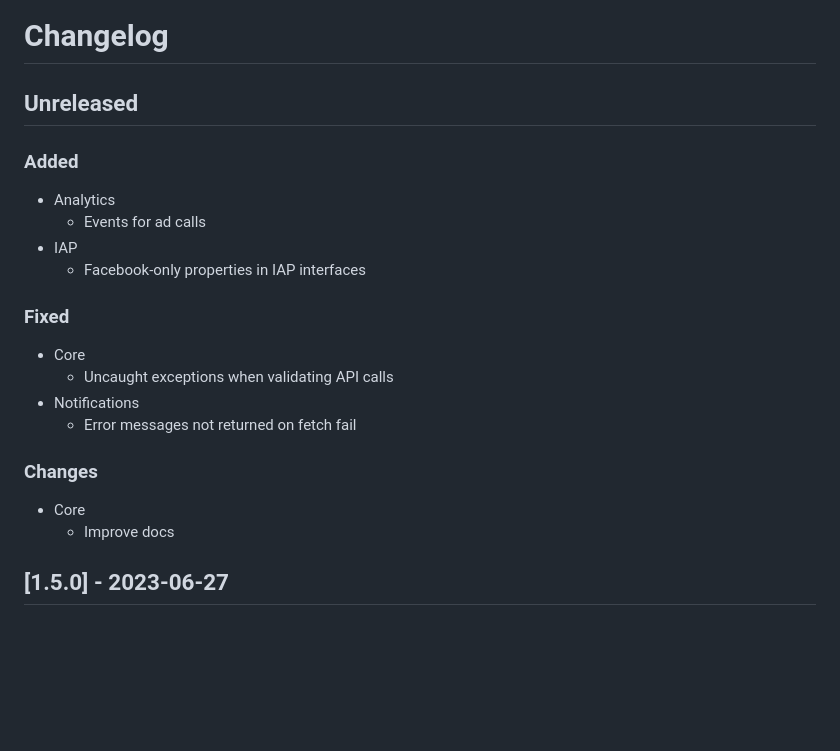
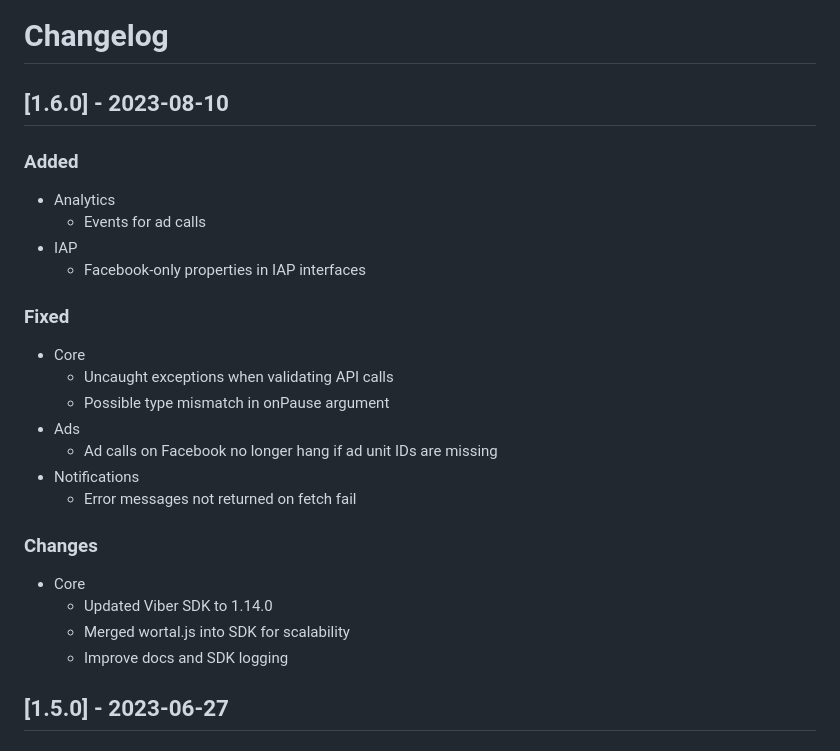
Before and after one commit to banghawe/wortal-sdk-core, a Markdown page: CHANGELOG.md, the part around the change. Rendered like a GitHub page; blank space fills up the shorter version.

Commit message:
docs: update changelog

```diff
--- a/CHANGELOG.md
+++ b/CHANGELOG.md
@@ -1,6 +1,6 @@
 # Changelog
 
-## Unreleased
+## [1.6.0] - 2023-08-10
 ### Added
 - Analytics
   - Events for ad calls
@@ -10,12 +10,17 @@
 ### Fixed
 - Core
   - Uncaught exceptions when validating API calls
+  - Possible type mismatch in onPause argument
+- Ads
+  - Ad calls on Facebook no longer hang if ad unit IDs are missing
 - Notifications
   - Error messages not returned on fetch fail
 
 ### Changes
 - Core
-  - Improve docs
+  - Updated Viber SDK to 1.14.0
+  - Merged wortal.js into SDK for scalability
+  - Improve docs and SDK logging
 
 ## [1.5.0] - 2023-06-27
 
```
